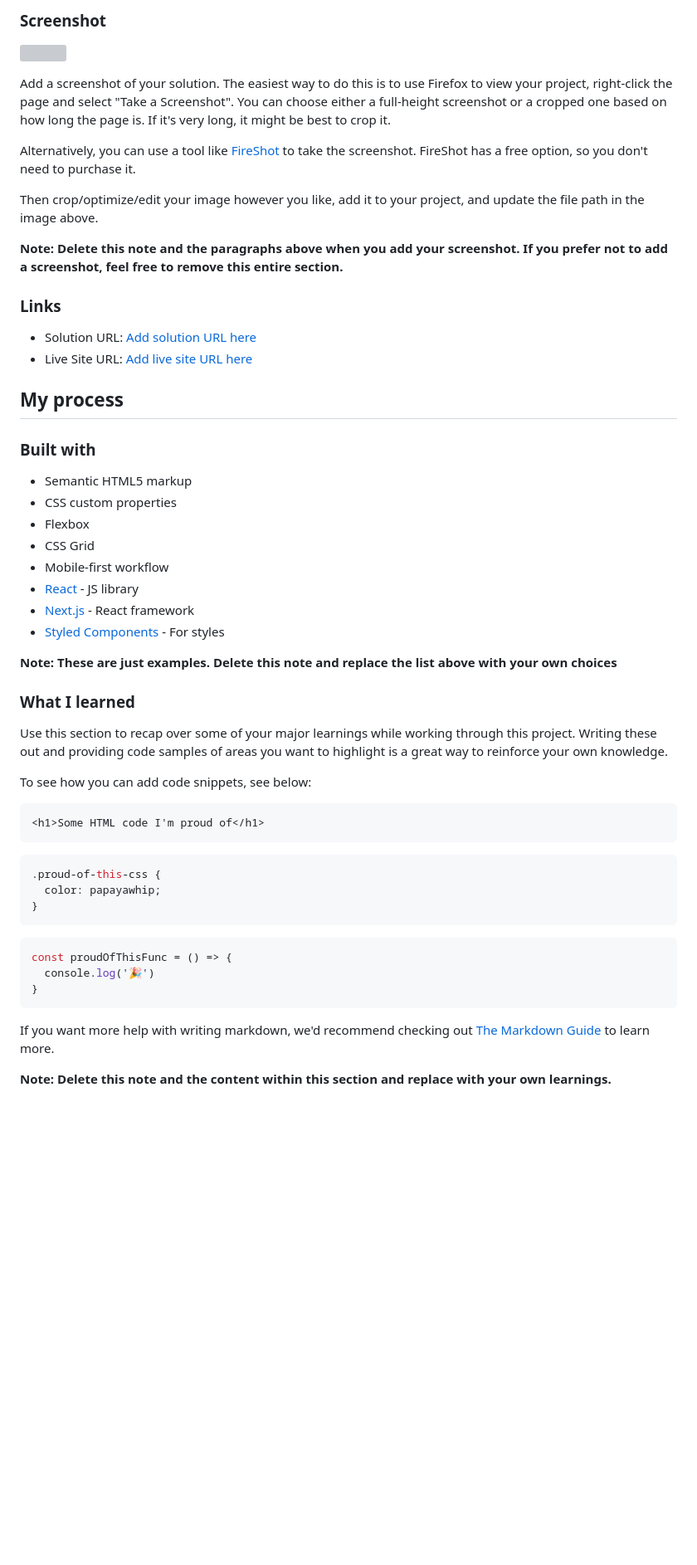
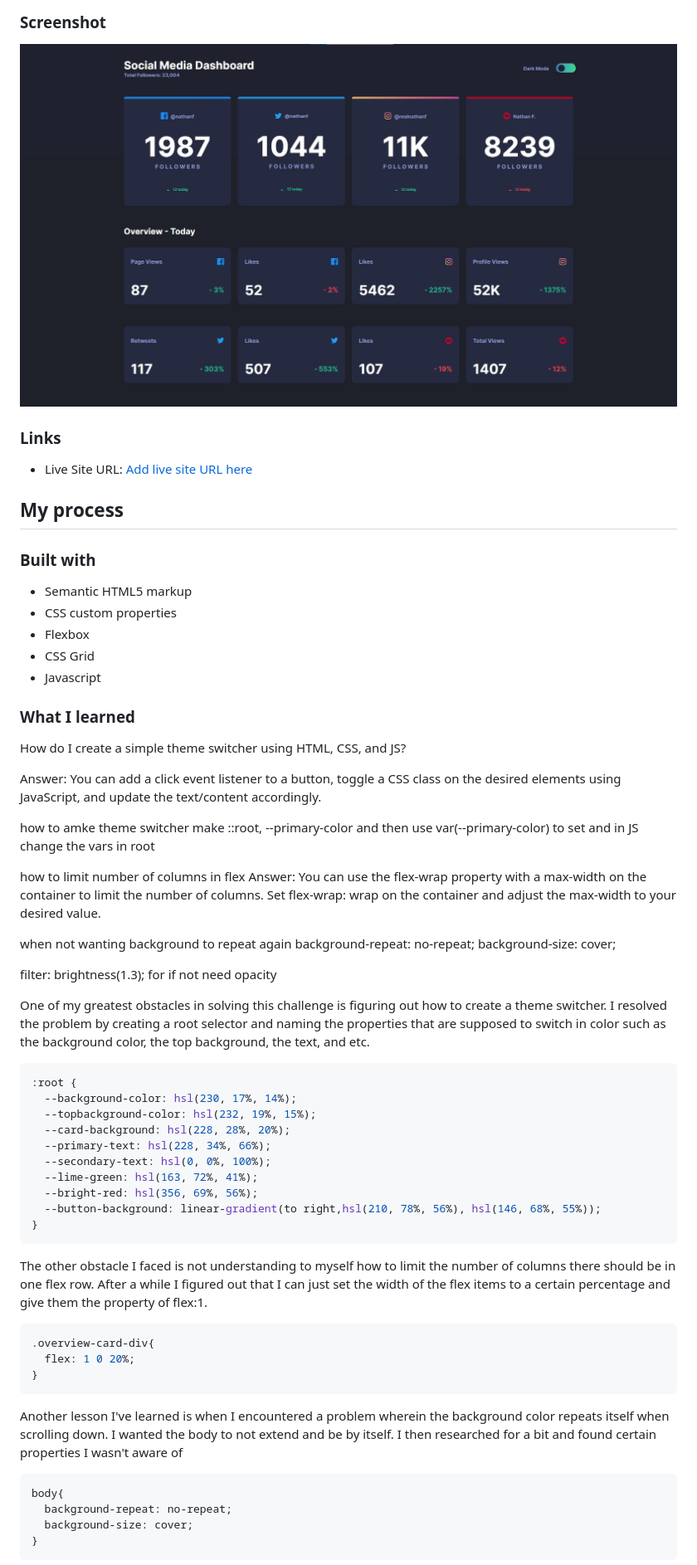
Before and after one commit to alonzo0812/socmed-dashboard, a Markdown page: README.md, the part around the change printed below. Shown: that part at 83% size. GitHub-like rendering; pictures changed too: screenshot.jpg (added); blank space fills up the shorter version; grey boxes are pictures that could not be loaded.

````diff
--- a/README.md
+++ b/README.md
@@ -32,17 +29,10 @@ Users should be able to:
 
 ![](./screenshot.jpg)
 
-Add a screenshot of your solution. The easiest way to do this is to use Firefox to view your project, right-click the page and select "Take a Screenshot". You can choose either a full-height screenshot or a cropped one based on how long the page is. If it's very long, it might be best to crop it.
 
-Alternatively, you can use a tool like [FireShot](https://getfireshot.com/) to take the screenshot. FireShot has a free option, so you don't need to purchase it.
-
-Then crop/optimize/edit your image however you like, add it to your project, and update the file path in the image above.
-
-**Note: Delete this note and the paragraphs above when you add your screenshot. If you prefer not to add a screenshot, feel free to remove this entire section.**
 
 ### Links
 
-- Solution URL: [Add solution URL here](https://your-solution-url.com)
 - Live Site URL: [Add live site URL here](https://your-live-site-url.com)
 
 ## My process
@@ -53,33 +43,60 @@ Then crop/optimize/edit your image however you like, add it to your project, and
 - CSS custom properties
 - Flexbox
 - CSS Grid
-- Mobile-first workflow
-- [React](https://reactjs.org/) - JS library
-- [Next.js](https://nextjs.org/) - React framework
-- [Styled Components](https://styled-components.com/) - For styles
+- Javascript
 
-**Note: These are just examples. Delete this note and replace the list above with your own choices**
 
 ### What I learned
 
-Use this section to recap over some of your major learnings while working through this project. Writing these out and providing code samples of areas you want to highlight is a great way to reinforce your own knowledge.
+How do I create a simple theme switcher using HTML, CSS, and JS?
 
-To see how you can add code snippets, see below:
+Answer: You can add a click event listener to a button, toggle a CSS class on the desired elements using JavaScript, and update the text/content accordingly.
 
-```html
-<h1>Some HTML code I'm proud of</h1>
-```
+how to amke theme switcher
+make ::root, --primary-color and then use var(--primary-color) to set
+and in JS change the vars in root
+
+
+how to limit number of columns in flex
+Answer: You can use the flex-wrap property with a max-width on the container to limit the number of columns. Set flex-wrap: wrap on the container and adjust the max-width to your desired value.
+
+
+when not wanting background to repeat again
+background-repeat: no-repeat;
+  background-size: cover;
+
+filter: brightness(1.3);
+for if not need opacity
+
+One of my greatest obstacles in solving this challenge is figuring out how to create a theme switcher.
+I resolved the problem by creating a root selector and naming the properties that are supposed to switch in color such as the background color, the top background, the text, and etc.
 ```css
-.proud-of-this-css {
-  color: papayawhip;
-}
-```
-```js
-const proudOfThisFunc = () => {
-  console.log('🎉')
+:root {
+  --background-color: hsl(230, 17%, 14%);
+  --topbackground-color: hsl(232, 19%, 15%);
+  --card-background: hsl(228, 28%, 20%);
+  --primary-text: hsl(228, 34%, 66%);
+  --secondary-text: hsl(0, 0%, 100%);
+  --lime-green: hsl(163, 72%, 41%);
+  --bright-red: hsl(356, 69%, 56%);
+  --button-background: linear-gradient(to right,hsl(210, 78%, 56%), hsl(146, 68%, 55%));
 }
 ```
 
-If you want more help with writing markdown, we'd recommend checking out [The Markdown Guide](https://www.markdownguide.org/) to learn more.
+The other obstacle I faced is not understanding to myself how to limit the number of columns there should be in one flex row. After a while I figured out that I can just set the width of the flex items to a certain percentage and give them the property of flex:1.
 
-**Note: Delete this note and the content within this section and replace with your own learnings.**
+```css
+.overview-card-div{
+  flex: 1 0 20%;
+}
+```
+
+Another lesson I've learned is when I encountered a problem wherein the background color repeats itself when scrolling down. I wanted the body to not extend and be by itself. I then researched for a bit and found certain properties I wasn't aware of
+
+```css
+body{
+  background-repeat: no-repeat;
+  background-size: cover;
+}
+```
+
````
Also changed, not shown: other parts of README.md (+13 -23 lines), 1 other file.
